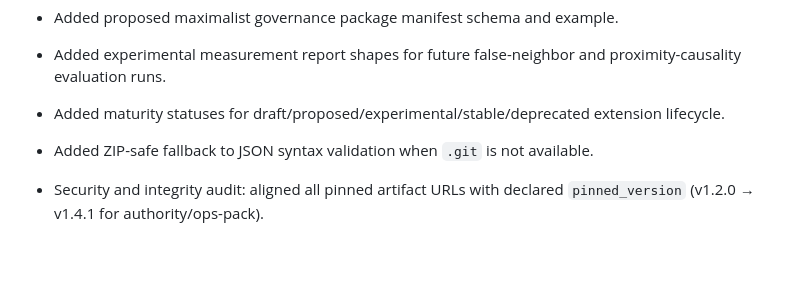
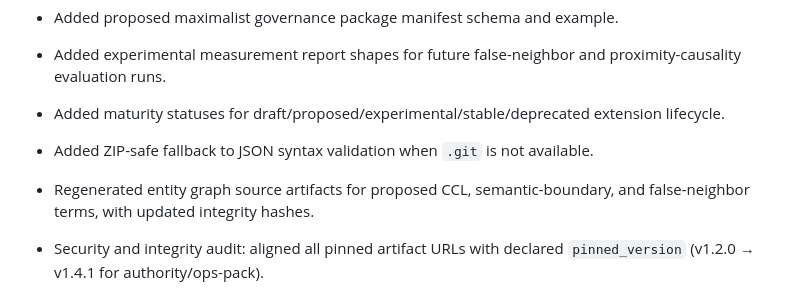
Before and after one commit to GautierDorval/interpretive-governance-manifest, a Markdown page: CHANGELOG.md, the part around the change. Drawn GitHub-style; blank space fills up the shorter version.

Commit message:
chore(manifest): document entity graph regeneration

```diff
--- a/CHANGELOG.md
+++ b/CHANGELOG.md
@@ -16,6 +16,7 @@
 - Added experimental measurement report shapes for future false-neighbor and proximity-causality evaluation runs.
 - Added maturity statuses for draft/proposed/experimental/stable/deprecated extension lifecycle.
 - Added ZIP-safe fallback to JSON syntax validation when `.git` is not available.
+- Regenerated entity graph source artifacts for proposed CCL, semantic-boundary, and false-neighbor terms, with updated integrity hashes.
 
 - Security and integrity audit: aligned all pinned artifact URLs with declared `pinned_version` (v1.2.0 → v1.4.1 for authority/ops-pack).
 - Aligned `.well-known/interpretive-governance.json` with manifest versions (v1.1.0 → v1.4.1) and added CTIC extension entry.
```
